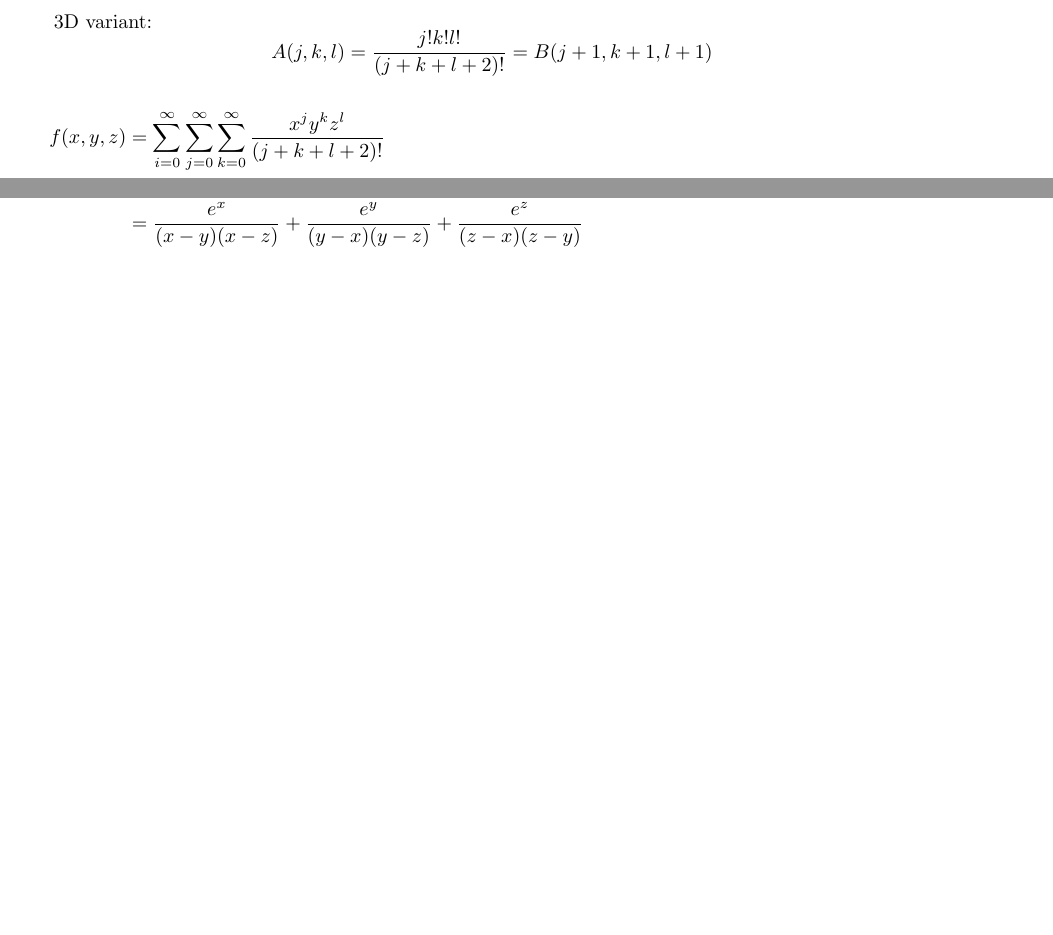
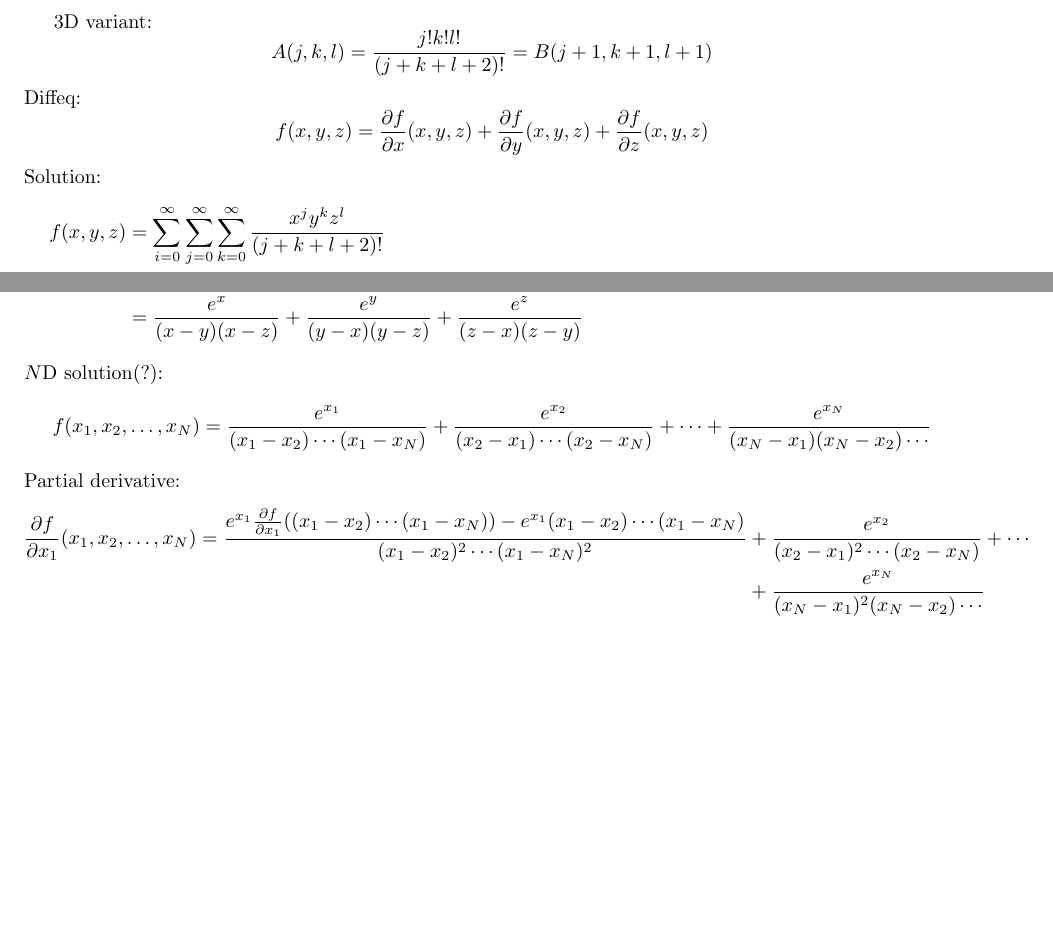
Before and after one commit to Mathtician/ideas, a LaTeX document (generating/generating.tex): two parts of page 3 of 3, joined at a grey line, cut so that both start at the same text, the shorter picture padded with empty space. Compiled offline with pdfLaTeX.

Commit message:
Started ND case for generating

```diff
--- a/generating/generating.tex
+++ b/generating/generating.tex
@@ -78,6 +78,14 @@ Check answer:
 \newpage
 3D variant:
 \[A(j, k, l) = \frac{j!k!l!}{(j+k+l+2)!} = B(j+1, k+1, l+1)\]
+Diffeq:
+\[
+f(x, y, z)
+= \frac{\partial f}{\partial x}(x, y, z)
++ \frac{\partial f}{\partial y}(x, y, z)
++ \frac{\partial f}{\partial z}(x, y, z)
+\]
+Solution:
 \begin{align*}
   f(x, y, z) &= \sum_{i=0}^\infty\sum_{j=0}^\infty\sum_{k=0}^\infty\frac{x^jy^kz^l}{(j+k+l+2)!} \\
   &= \sum_{n=0}^\infty\mathop{\sum\sum}_{j+k+l=n}\frac{x^jy^kz^l}{(j+k+l+2)!} \\
@@ -93,5 +101,21 @@ Check answer:
   &= -\frac{e^x}{(x-z)(y-x)}-\frac{e^y}{(z-y)(y-x)}-\frac{e^z}{(z-y)(x-z)} \\
   &= \frac{e^x}{(x-y)(x-z)}+\frac{e^y}{(y-x)(y-z)}+\frac{e^z}{(z-x)(z-y)}
 \end{align*}
+$N$D solution(?):
+\[
+f(x_1, x_2, \ldots, x_N)
+=\frac{e^{x_1}}{(x_1-x_2)\cdots(x_1-x_N)}
++\frac{e^{x_2}}{(x_2-x_1)\cdots(x_2-x_N)}
++\cdots
++\frac{e^{x_N}}{(x_N-x_1)(x_N-x_2)\cdots}
+\]
+Partial derivative:
+\begin{align*}
+\frac{\partial f}{\partial x_1}(x_1, x_2, \ldots, x_N)
+=\frac{e^{x_1}\frac{\partial f}{\partial x_1}((x_1-x_2)\cdots(x_1-x_N))-e^{x_1}(x_1-x_2)\cdots(x_1-x_N)}{(x_1-x_2)^2\cdots(x_1-x_N)^2}
+& +\frac{e^{x_2}}{(x_2-x_1)^2\cdots(x_2-x_N)}
++\cdots \\
+& +\frac{e^{x_N}}{(x_N-x_1)^2(x_N-x_2)\cdots}
+\end{align*}
 
 \end{document}
```
Also changed, not shown: generating/generating.pdf.
